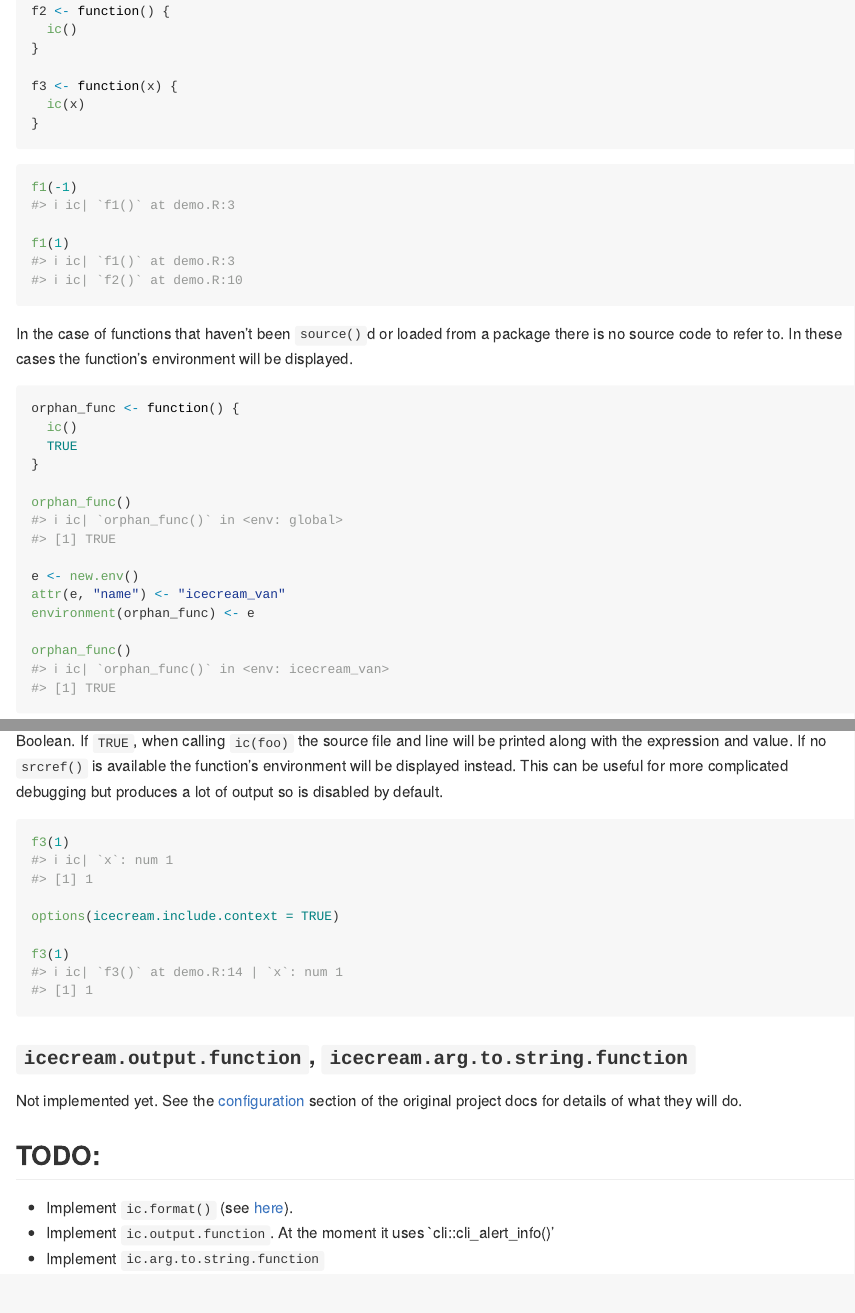
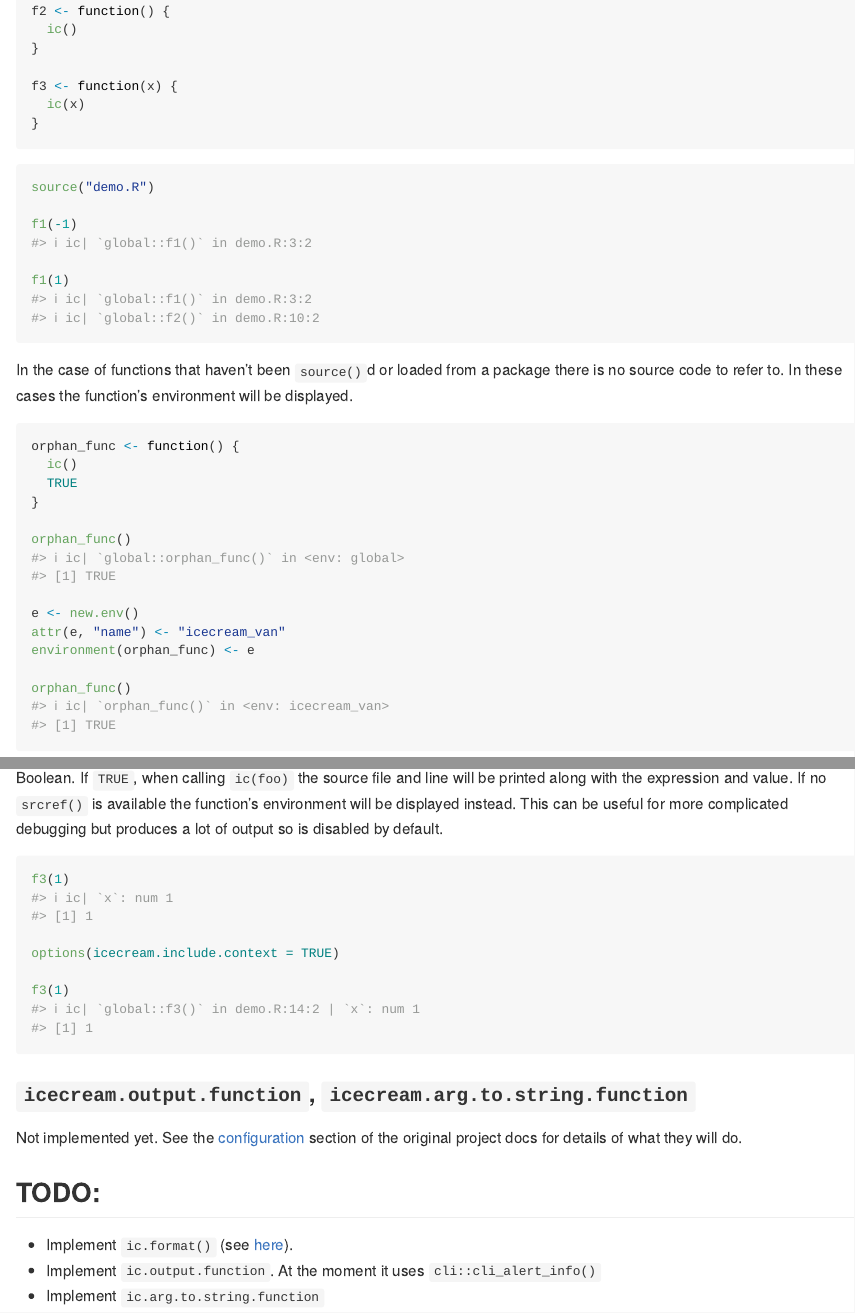
Before and after one commit to lewinfox/icecream, an R Markdown document (README.Rmd): the page in a window 1100 px wide, from 1620 px down, and a second part further down, joined at a grey line. The pictures show the output file README.md that the author committed with the source, drawn offline in the style of GitHub.

Commit message:
Clean up README

````diff
--- a/README.Rmd
+++ b/README.Rmd
@@ -102,12 +102,14 @@ strategic points so we can track what's being executed.
 ```
 
 ``` r
+source("demo.R")
+
 f1(-1)
-#> ℹ ic| `f1()` at demo.R:3
+#> ℹ ic| `global::f1()` in demo.R:3:2
 
 f1(1)
-#> ℹ ic| `f1()` at demo.R:3
-#> ℹ ic| `f2()` at demo.R:10
+#> ℹ ic| `global::f1()` in demo.R:3:2
+#> ℹ ic| `global::f2()` in demo.R:10:2
 ```
 
 In the case of functions that haven't been `source()`d or loaded from a package there is no source
@@ -120,7 +122,7 @@ orphan_func <- function() {
 }
 
 orphan_func()
-#> ℹ ic| `orphan_func()` in <env: global>
+#> ℹ ic| `global::orphan_func()` in <env: global>
 #> [1] TRUE
 
 e <- new.env()
@@ -198,7 +200,7 @@ f3(1)
 options(icecream.include.context = TRUE)
 
 f3(1)
-#> ℹ ic| `f3()` at demo.R:14 | `x`: num 1
+#> ℹ ic| `global::f3()` in demo.R:14:2 | `x`: num 1
 #> [1] 1
 ```
 
````
Also changed, not shown: README.md, README.Rmd (4 more changed lines).
